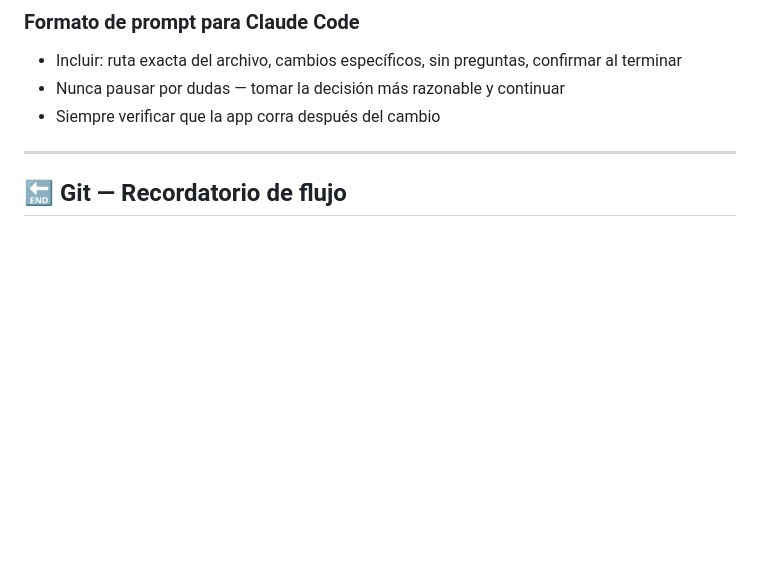
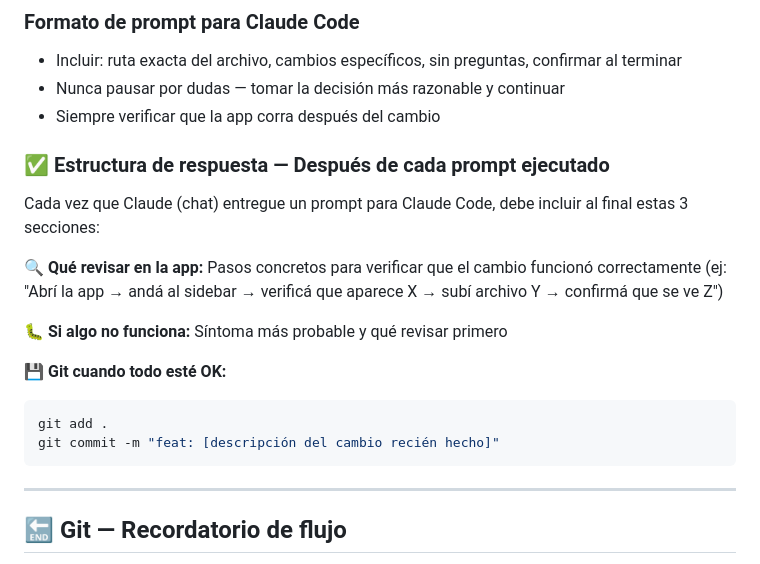
Before and after one commit to Leninead/ppc-manager, a Markdown page: CLAUDE.md, the part around the change. Drawn GitHub-style; blank space fills up the shorter version.

````diff
--- a/CLAUDE.md
+++ b/CLAUDE.md
@@ -638,6 +638,24 @@ Siempre genera **prompts para Claude Code en VS Code** que ejecute los cambios.
 - Nunca pausar por dudas — tomar la decisión más razonable y continuar
 - Siempre verificar que la app corra después del cambio
 
+### ✅ Estructura de respuesta — Después de cada prompt ejecutado
+
+Cada vez que Claude (chat) entregue un prompt para Claude Code, debe incluir
+al final estas 3 secciones:
+
+**🔍 Qué revisar en la app:**
+Pasos concretos para verificar que el cambio funcionó correctamente
+(ej: "Abrí la app → andá al sidebar → verificá que aparece X → subí archivo Y → confirmá que se ve Z")
+
+**🐛 Si algo no funciona:**
+Síntoma más probable y qué revisar primero
+
+**💾 Git cuando todo esté OK:**
+```bash
+git add .
+git commit -m "feat: [descripción del cambio recién hecho]"
+```
+
 ---
 
 ## 🔚 Git — Recordatorio de flujo
````
